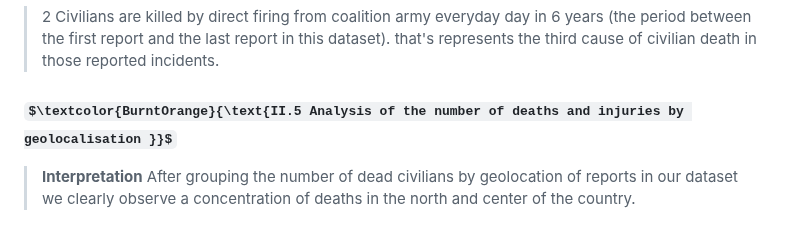
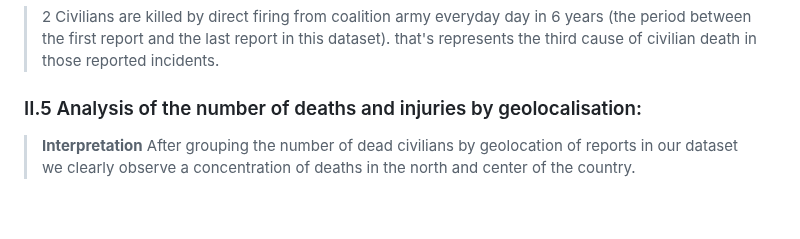
Before and after one commit to BentarHamza/IraqWar, a Markdown page: README.md, the part around the change. Drawn GitHub-style; some formulas as TeX source.

```diff
--- a/README.md
+++ b/README.md
@@ -119,7 +119,7 @@ Coalition Forces or Multi-National Force – Iraq was a military command during
 
 > 2 Civilians are killed by direct firing from coalition army everyday day in 6 years (the period between the first report and the last report in this dataset). that's represents the third cause of civilian death in those reported incidents.
 
-<h3> $\textcolor{BurntOrange}{\text{II.5 Analysis of the number of deaths and injuries by geolocalisation }}$ </h3>
+### II.5 Analysis of the number of deaths and injuries by geolocalisation:
 
 >__Interpretation__
 > After grouping the number of dead civilians by geolocation of reports in our dataset we clearly observe a concentration of deaths in the north and center of the country.
```
